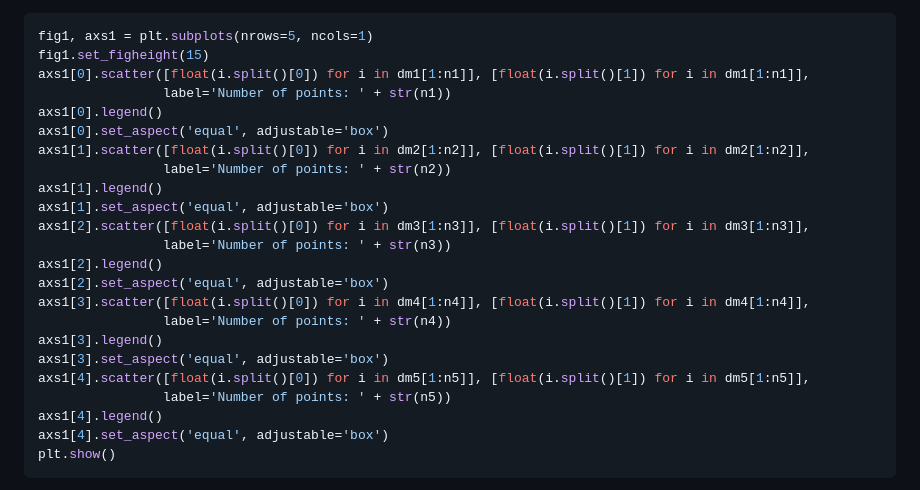
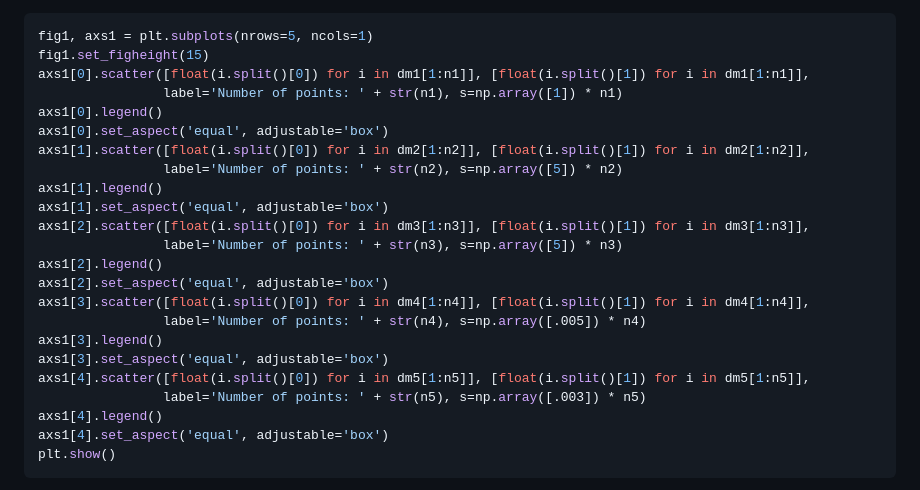
Before and after one commit to prysemy/labs, a Markdown page: lab_mpl/lab.md, the part around one of its changes. Drawn GitHub-style.

```diff
--- a/lab_mpl/lab.md
+++ b/lab_mpl/lab.md
@@ -18,23 +18,23 @@ n5 = int(dm5[0])
 fig1, axs1 = plt.subplots(nrows=5, ncols=1)
 fig1.set_figheight(15)
 axs1[0].scatter([float(i.split()[0]) for i in dm1[1:n1]], [float(i.split()[1]) for i in dm1[1:n1]],
-                label='Number of points: ' + str(n1))
+                label='Number of points: ' + str(n1), s=np.array([1]) * n1)
 axs1[0].legend()
 axs1[0].set_aspect('equal', adjustable='box')
 axs1[1].scatter([float(i.split()[0]) for i in dm2[1:n2]], [float(i.split()[1]) for i in dm2[1:n2]],
-                label='Number of points: ' + str(n2))
+                label='Number of points: ' + str(n2), s=np.array([5]) * n2)
 axs1[1].legend()
 axs1[1].set_aspect('equal', adjustable='box')
 axs1[2].scatter([float(i.split()[0]) for i in dm3[1:n3]], [float(i.split()[1]) for i in dm3[1:n3]],
-                label='Number of points: ' + str(n3))
+                label='Number of points: ' + str(n3), s=np.array([5]) * n3)
 axs1[2].legend()
 axs1[2].set_aspect('equal', adjustable='box')
 axs1[3].scatter([float(i.split()[0]) for i in dm4[1:n4]], [float(i.split()[1]) for i in dm4[1:n4]],
-                label='Number of points: ' + str(n4))
+                label='Number of points: ' + str(n4), s=np.array([.005]) * n4)
 axs1[3].legend()
 axs1[3].set_aspect('equal', adjustable='box')
 axs1[4].scatter([float(i.split()[0]) for i in dm5[1:n5]], [float(i.split()[1]) for i in dm5[1:n5]],
-                label='Number of points: ' + str(n5))
+                label='Number of points: ' + str(n5), s=np.array([.003]) * n5)
 axs1[4].legend()
 axs1[4].set_aspect('equal', adjustable='box')
 plt.show()
```
Also changed, not shown: other parts of lab_mpl/lab.md (+1 -1 lines).
